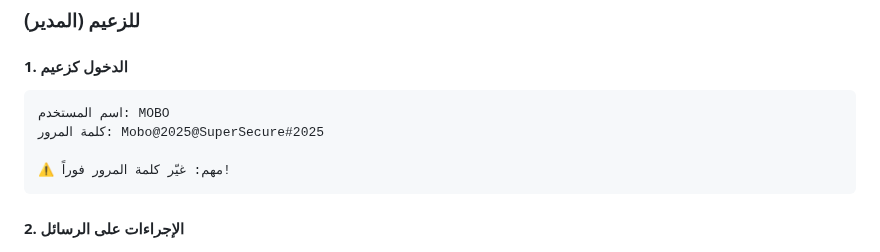
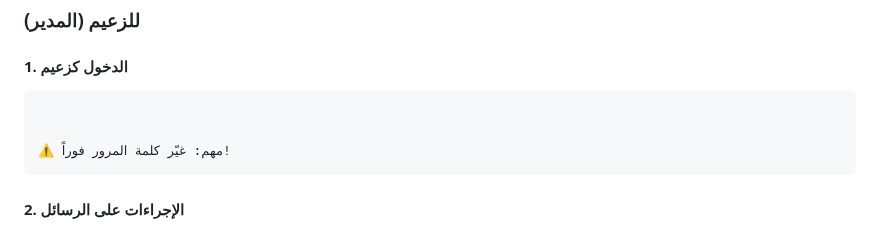
Before and after one commit to 1mod2000mod1-jpg/mobo-chat-app, a Markdown page: README.md, the part around the change. GitHub-like rendering.

````diff
--- a/README.md
+++ b/README.md
@@ -333,8 +333,7 @@ NODE_ENV=production
 #### 1. الدخول كزعيم
 
 ```
-اسم المستخدم: MOBO
-كلمة المرور: Mobo@2025@SuperSecure#2025
+
 
 ⚠️ مهم: غيّر كلمة المرور فوراً!
 ```
````
